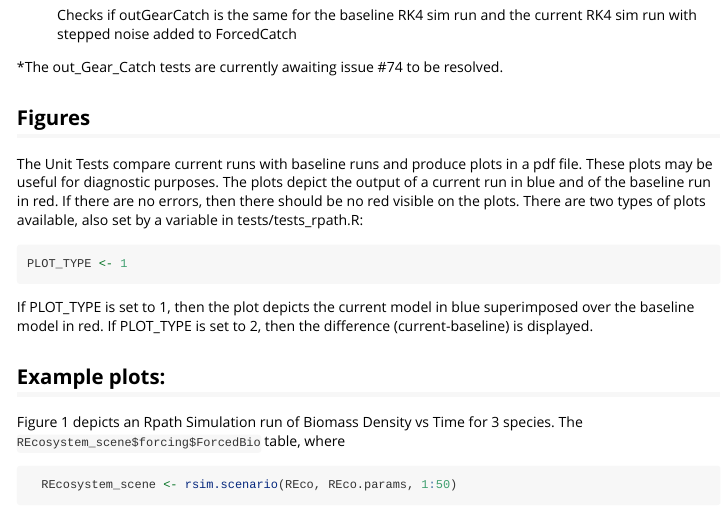
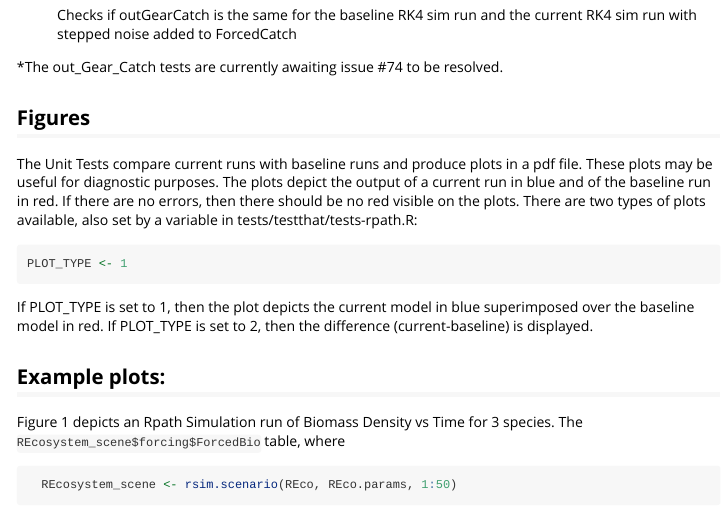
Before and after one commit to NOAA-EDAB/Rpath, an R Markdown document (vignettes/UnitTests.Rmd): the page in a window 1100 px wide, from 7710 px down. Rendered offline with R 4.5, knitr and Pandoc, with nearby package versions.

Commit message:
Updated file path to tests-rpath.R in two additional places

````diff
--- a/vignettes/UnitTests.Rmd
+++ b/vignettes/UnitTests.Rmd
@@ -382,7 +382,7 @@ The following unit tests have been developed. Note that some tests consist of ad
 
 ## Figures
 
-The Unit Tests compare current runs with baseline runs and produce plots in a pdf file. These plots may be useful for diagnostic purposes. The plots depict the output of a current run in blue and of the baseline run in red. If there are no errors, then there should be no red visible on the plots. There are two types of plots available, also set by a variable in tests/tests_rpath.R:
+The Unit Tests compare current runs with baseline runs and produce plots in a pdf file. These plots may be useful for diagnostic purposes. The plots depict the output of a current run in blue and of the baseline run in red. If there are no errors, then there should be no red visible on the plots. There are two types of plots available, also set by a variable in tests/testthat/tests-rpath.R:
 
 ```{r Plot Type 1}
 PLOT_TYPE <- 1
````
Also changed, not shown: vignettes/UnitTests.Rmd (2 more changed lines).
